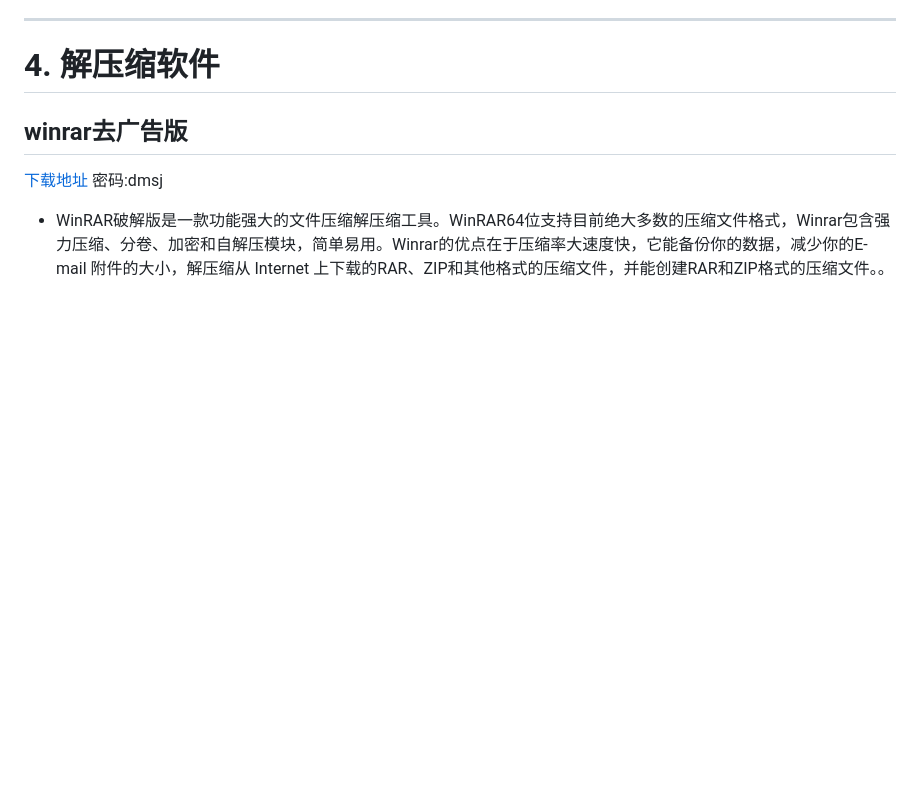
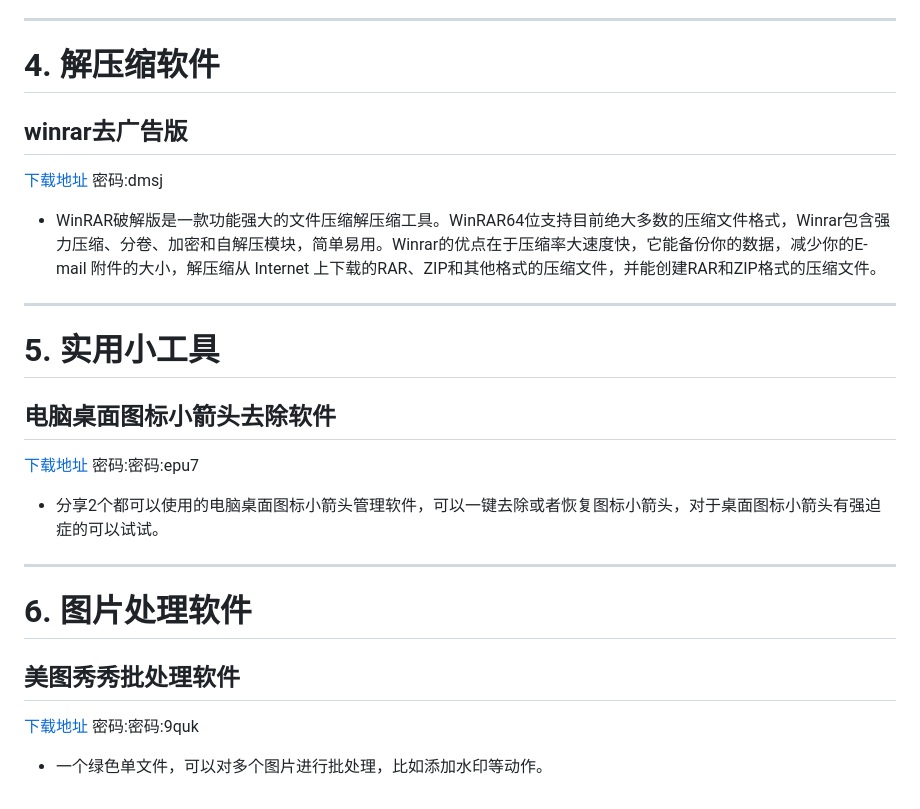
Before and after one commit to zhongyishenghi/zhongyishenghi.github.io, a Markdown page: README.md, the part around the change. GitHub-like rendering; blank space fills up the shorter version.

```diff
--- a/README.md
+++ b/README.md
@@ -43,4 +43,18 @@
 
 [下载地址](https://wwi.lanzoup.com/b0dwde70f) 密码:dmsj
 
-- WinRAR破解版是一款功能强大的文件压缩解压缩工具。WinRAR64位支持目前绝大多数的压缩文件格式，Winrar包含强力压缩、分卷、加密和自解压模块，简单易用。Winrar的优点在于压缩率大速度快，它能备份你的数据，减少你的E-mail 附件的大小，解压缩从 Internet 上下载的RAR、ZIP和其他格式的压缩文件，并能创建RAR和ZIP格式的压缩文件。。
+- WinRAR破解版是一款功能强大的文件压缩解压缩工具。WinRAR64位支持目前绝大多数的压缩文件格式，Winrar包含强力压缩、分卷、加密和自解压模块，简单易用。Winrar的优点在于压缩率大速度快，它能备份你的数据，减少你的E-mail 附件的大小，解压缩从 Internet 上下载的RAR、ZIP和其他格式的压缩文件，并能创建RAR和ZIP格式的压缩文件。
+****
+# 5. 实用小工具
+## 电脑桌面图标小箭头去除软件
+
+[下载地址](https://wwi.lanzoup.com/b00h2jb2h) 密码:密码:epu7
+
+- 分享2个都可以使用的电脑桌面图标小箭头管理软件，可以一键去除或者恢复图标小箭头，对于桌面图标小箭头有强迫症的可以试试。
+****
+# 6. 图片处理软件
+## 美图秀秀批处理软件
+
+[下载地址](https://wwi.lanzoup.com/ibvUOts6syf) 密码:密码:9quk
+
+- 一个绿色单文件，可以对多个图片进行批处理，比如添加水印等动作。
```
